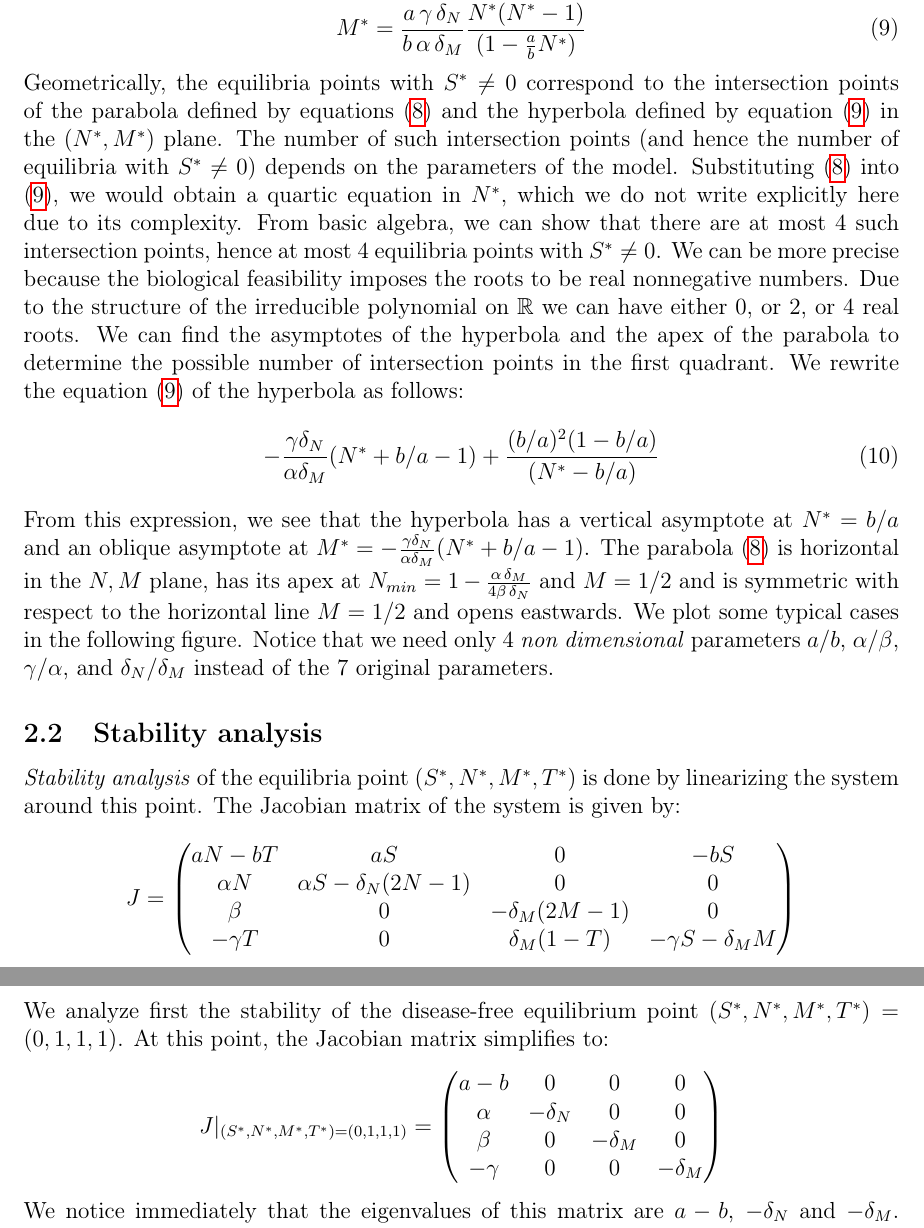
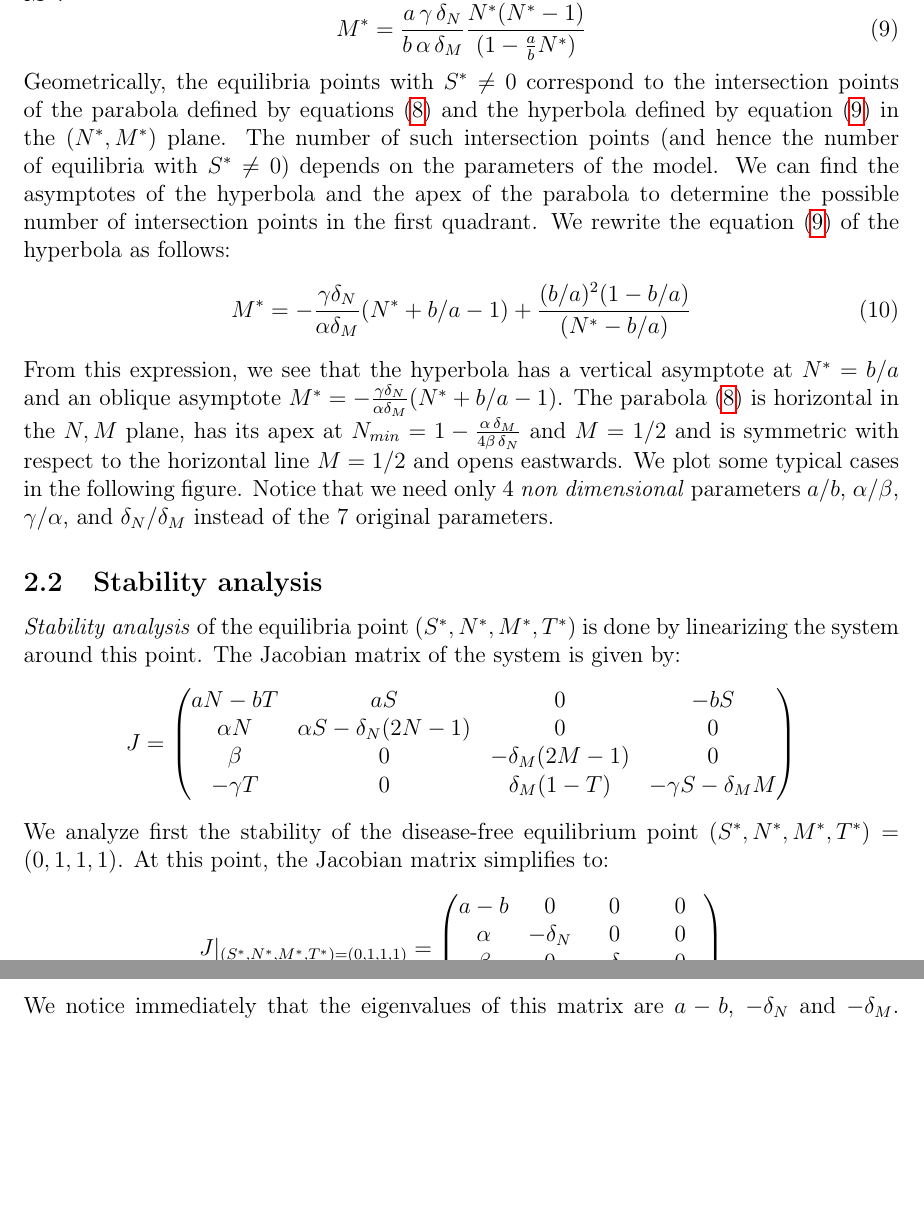
Before and after one commit to azerad/immunomath, a LaTeX document (arthritis_model_oliv.tex): two parts of pages 4 and 5 of 7, joined at a grey line, cut so that both start at the same text, the shorter picture padded with empty space. Compiled offline with pdfLaTeX.

```diff
--- a/arthritis_model_oliv.tex
+++ b/arthritis_model_oliv.tex
@@ -170,17 +170,17 @@
     \label{eq:M_in_terms_of_N}
 \end{equation}
 Geometrically, the equilibria points with $S^* \neq 0$ correspond to the intersection points of the parabola defined by equations \eqref{eq:N_in_terms_of_M} and  the hyperbola defined by equation \eqref{eq:M_in_terms_of_N} in the $(N^*, M^*)$ plane. The number of such intersection points (and hence the number of equilibria with $S^* \neq 0$) depends on the parameters of the model.
-Substituting \eqref{eq:N_in_terms_of_M} into \eqref{eq:M_in_terms_of_N}, we  would obtain a quartic equation in $N^*$, which we do not write explicitly here due to its complexity.
-From basic algebra, we can show that there are at most 4 such intersection points, hence at most 4 equilibria points with $S^* \neq 0$.
-We can be more precise because the biological feasibility imposes the roots to be real nonnegative numbers.
-Due to the structure of the irreducible  polynomial on $\mathbb{R}$ we can have either 0, or 2, or 4 real roots.
+%Substituting \eqref{eq:N_in_terms_of_M} into \eqref{eq:M_in_terms_of_N}, we  would obtain a quartic equation in $N^*$, which we do not write explicitly here due to its complexity.
+%From basic algebra, we can show that there are at most 4 such intersection points, hence at most 4 equilibria points with $S^* \neq 0$.
+%We can be more precise because the biological feasibility imposes the roots to be real nonnegative numbers.
+%Due to the structure of the irreducible  polynomial on $\mathbb{R}$ we can have either 0, or 2, or 4 real roots.
 We can find the asymptotes of the hyperbola and the apex of the parabola to determine the possible number of intersection points in the first quadrant.
 We rewrite the equation  \eqref{eq:M_in_terms_of_N} of the hyperbola as follows:
 \begin{equation}
--\frac{\gamma \delta_N}{\alpha \delta_M}  (N^* + b/a -1) + \frac{(b/a)^{2}(1-b/a)}{(N^* - b/a)}
+M^*= -\frac{\gamma \delta_N}{\alpha \delta_M}  (N^* + b/a -1) + \frac{(b/a)^{2}(1-b/a)}{(N^* - b/a)}
 \label{eq:hyperbola_rewritten}
 \end{equation}
-From this expression, we see that the hyperbola has a vertical asymptote at $N^* = b/a$ and an oblique asymptote at $M^* = -\frac{\gamma \delta_N}{\alpha \delta_M} (N^*+ b/a - 1)$.
+From this expression, we see that the hyperbola has a vertical asymptote at $N^* = b/a$ and an oblique asymptote $M^* = -\frac{\gamma \delta_N}{\alpha \delta_M} (N^*+ b/a - 1)$.
 The parabola  \eqref{eq:N_in_terms_of_M} is horizontal in the $N,M$ plane, has its apex at  $N_{min} = 1 - \frac{\alpha \,\delta_M}{4 \beta \,\delta_N}$ and $M=1/2$ and is symmetric with respect to the horizontal line $M = 1/2$ and opens eastwards.
 We plot some typical cases in the following figure.
 Notice that we need only 4 \emph{non dimensional} parameters $a/b$, $\alpha/\beta$, $\gamma/\alpha$, and $\delta_N/\delta_M$ instead of the 7 original parameters.
```
Also changed, not shown: arthritis_model_oliv.pdf, equilibres.png, equilibres_1.png, equilibres_2.png, equilibres_3.png, 1 other file.
